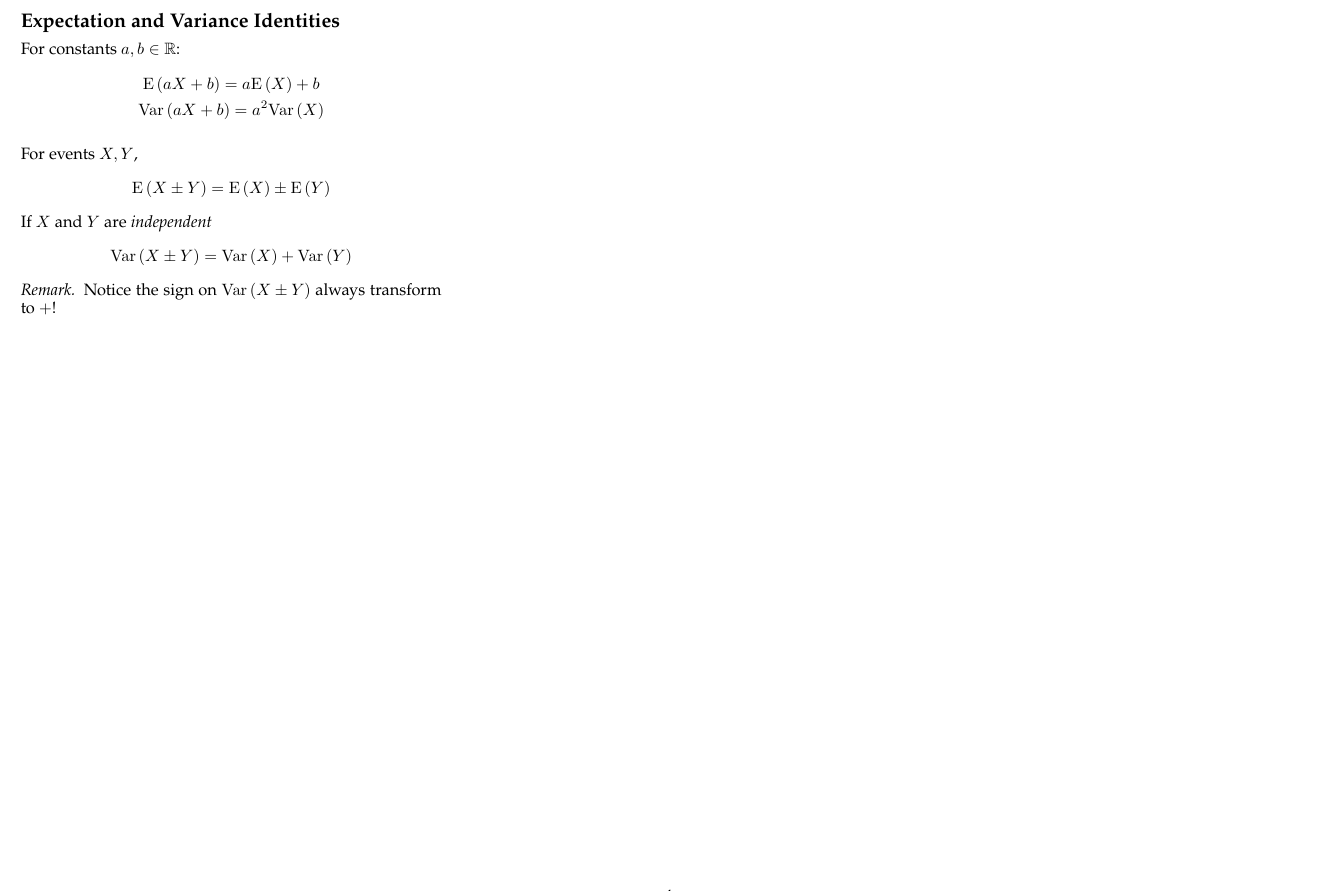
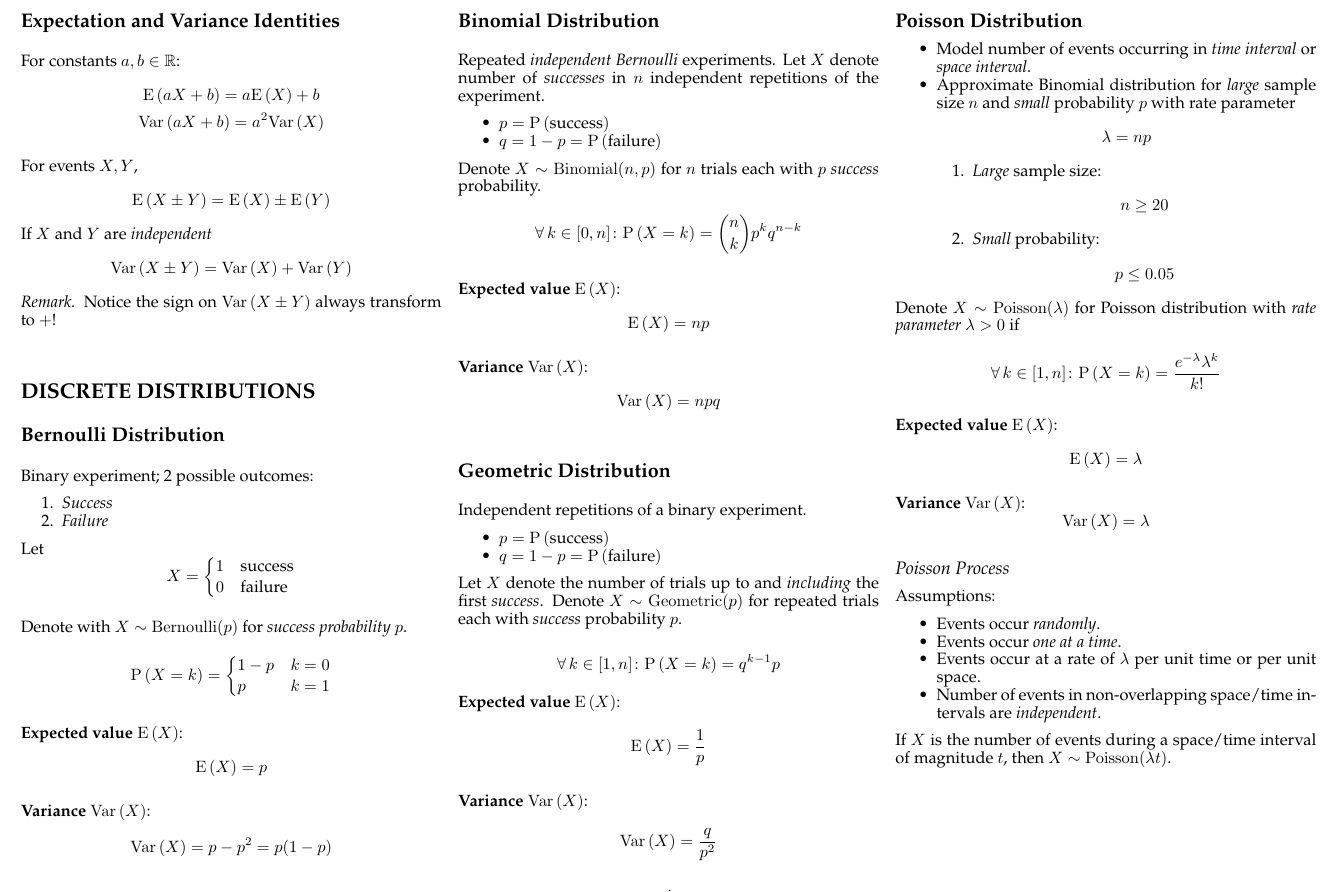
Before and after one commit to jieyouxu/COMP0011-Statistics-Cheatsheet, a LaTeX document (main.tex, which reads content/discrete-distributions.tex): part of page 4 of 4, cut so that both start at the same text. Compiled offline with pdfLaTeX.

Commit message:
add discrete distribution notes

```diff
--- /dev/null
+++ b/content/discrete-distributions.tex
@@ -0,0 +1,130 @@
+\section*{Discrete Distributions}
+
+\subsection*{Bernoulli Distribution}
+
+Binary experiment; 2 possible outcomes:
+\begin{enumerate}
+    \item \textit{Success}
+    \item \textit{Failure}
+\end{enumerate}
+
+Let
+\begin{equation*}
+    X = \begin{cases}
+    1 & \text{success} \\
+    0 & \text{failure} \\
+    \end{cases}
+\end{equation*}
+
+Denote with $X \sim \Bernoulli{p}$ for \textit{success probability} $p$.
+\begin{equation*}
+    \Prob{X = k} = \begin{cases}
+        1 - p & k = 0 \\
+        p & k = 1 \\
+    \end{cases}
+\end{equation*}
+
+\textbf{Expected value} $\ExpVal{X}$:
+\begin{equation*}
+    \ExpVal{X} = p
+\end{equation*}
+
+\textbf{Variance} $\Var{X}$:
+\begin{equation*}
+    \Var{X} = p - p^2 = p(1 - p)
+\end{equation*}
+
+\subsection*{Binomial Distribution}
+
+Repeated \textit{independent Bernoulli} experiments. Let $X$ denote number of \textit{successes} in $n$ independent repetitions of the experiment.
+\begin{itemize}
+    \item $p = \Prob{\text{success}}$
+    \item $q = 1 - p = \Prob{\text{failure}}$
+\end{itemize}
+Denote $X \sim \Binomial{n}{p}$ for $n$ trials each with $p$ \textit{success} probability.
+\begin{equation*}
+    \Forall k \in [0, n] \colon
+    \Prob{X = k} = \binom{n}{k} p^k q^{n - k}
+\end{equation*}
+
+\textbf{Expected value} $\ExpVal{X}$:
+\begin{equation*}
+    \ExpVal{X} = np
+\end{equation*}
+
+\textbf{Variance} $\Var{X}$:
+\begin{equation*}
+    \Var{X} = npq
+\end{equation*}
+
+\subsection*{Geometric Distribution}
+
+Independent repetitions of a binary experiment.
+\begin{itemize}
+    \item $p = \Prob{\text{success}}$
+    \item $q = 1 - p = \Prob{\text{failure}}$
+\end{itemize}
+
+Let $X$ denote the number of trials up to and \textit{including} the first \textit{success}. Denote $X \sim \Geometric{p}$ for repeated trials each with \textit{success} probability $p$.
+
+\begin{equation*}
+    \Forall k \in [1, n] \colon
+    \Prob{X = k} = q^{k - 1} p
+\end{equation*}
+
+\textbf{Expected value} $\ExpVal{X}$:
+\begin{equation*}
+    \ExpVal{X} = \frac{1}{p}
+\end{equation*}
+
+\textbf{Variance} $\Var{X}$:
+\begin{equation*}
+    \Var{X} = \frac{q}{p^2}
+\end{equation*}
+
+\subsection*{Poisson Distribution}
+
+\begin{itemize}
+    \item Model number of events occurring in \textit{time interval} or \textit{space interval}.
+    \item Approximate Binomial distribution for \textit{large} sample size $n$ and \textit{small} probability $p$ with rate parameter
+    \begin{equation*}
+        \lambda = np
+    \end{equation*}
+    \begin{enumerate}
+        \item \textit{Large} sample size:
+        \begin{equation*}
+            n \ge 20
+        \end{equation*}
+        \item \textit{Small} probability:
+        \begin{equation*}
+            p \le 0.05
+        \end{equation*}
+    \end{enumerate}
+\end{itemize}
+
+Denote $X \sim \Poisson{\lambda}$ for Poisson distribution with \textit{rate parameter} $\lambda > 0$ if
+\begin{equation*}
+    \Forall k \in [1, n] \colon \Prob{X = k} = \frac{ e^{-\lambda} \lambda^k }{ k! }
+\end{equation*}
+
+\textbf{Expected value} $\ExpVal{X}$:
+\begin{equation*}
+    \ExpVal{X} = \lambda
+\end{equation*}
+
+\textbf{Variance} $\Var{X}$:
+\begin{equation*}
+    \Var{X} = \lambda
+\end{equation*}
+
+\subsubsection*{Poisson Process}
+
+Assumptions:
+\begin{itemize}
+    \item Events occur \textit{randomly}.
+    \item Events occur \textit{one at a time}.
+    \item Events occur at a rate of $\lambda$ per unit time or per unit space.
+    \item Number of events in non-overlapping space/time intervals are \textit{independent}.
+\end{itemize}
+
+If $X$ is the number of events during a space/time interval of magnitude $t$, then $X \sim \Poisson{ \lambda t }$.
--- a/main.tex
+++ b/main.tex
@@ -15,6 +15,7 @@
 \input{content/summary-statistics.tex}
 \input{content/probability.tex}
 \input{content/discrete-random-variables.tex}
+\input{content/discrete-distributions.tex}
 
 \end{multicols*}
 
```
